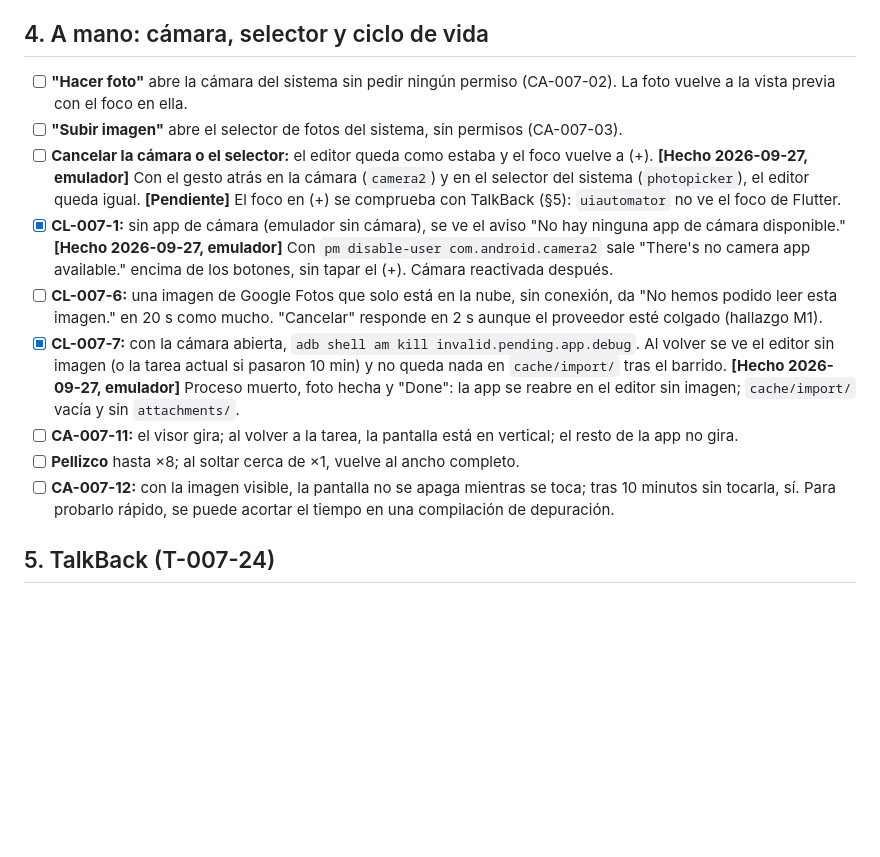
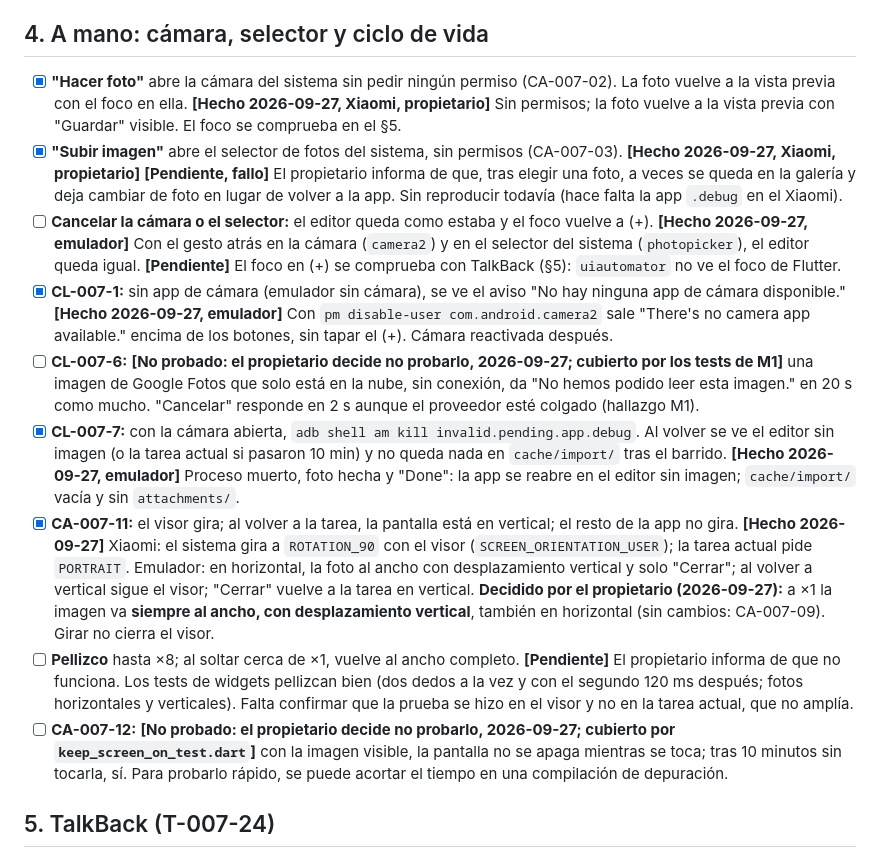
Before and after one commit to svallev/una, a Markdown page: specs/007-adjunto-imagen/dispositivo.md, the part around the change. GitHub-like rendering; blank space fills up the shorter version.

Commit message:
docs(007): manual device checks, rotation and fit-to-width confirmed
Co-Authored-By: Claude Opus 5.5 <noreply@anthropic.com>

```diff
--- a/specs/007-adjunto-imagen/dispositivo.md
+++ b/specs/007-adjunto-imagen/dispositivo.md
@@ -90,18 +90,23 @@ tools/measure-cold-start.sh <serial> 20
 
 ## 4. A mano: cámara, selector y ciclo de vida
 
-- [ ] **"Hacer foto"** abre la cámara del sistema sin pedir ningún permiso (CA-007-02). La foto vuelve a la vista previa con el foco en ella.
-- [ ] **"Subir imagen"** abre el selector de fotos del sistema, sin permisos (CA-007-03).
+- [x] **"Hacer foto"** abre la cámara del sistema sin pedir ningún permiso (CA-007-02). La foto vuelve a la vista previa con el foco en ella.
+  **[Hecho 2026-09-27, Xiaomi, propietario]** Sin permisos; la foto vuelve a la vista previa con "Guardar" visible. El foco se comprueba en el §5.
+- [x] **"Subir imagen"** abre el selector de fotos del sistema, sin permisos (CA-007-03). **[Hecho 2026-09-27, Xiaomi, propietario]**
+  **[Pendiente, fallo]** El propietario informa de que, tras elegir una foto, a veces se queda en la galería y deja cambiar de foto en lugar de volver a la app. Sin reproducir todavía (hace falta la app `.debug` en el Xiaomi).
 - [ ] **Cancelar la cámara o el selector:** el editor queda como estaba y el foco vuelve a (+).
   **[Hecho 2026-09-27, emulador]** Con el gesto atrás en la cámara (`camera2`) y en el selector del sistema (`photopicker`), el editor queda igual. **[Pendiente]** El foco en (+) se comprueba con TalkBack (§5): `uiautomator` no ve el foco de Flutter.
 - [x] **CL-007-1:** sin app de cámara (emulador sin cámara), se ve el aviso "No hay ninguna app de cámara disponible."
   **[Hecho 2026-09-27, emulador]** Con `pm disable-user com.android.camera2` sale "There's no camera app available." encima de los botones, sin tapar el (+). Cámara reactivada después.
-- [ ] **CL-007-6:** una imagen de Google Fotos que solo está en la nube, sin conexión, da "No hemos podido leer esta imagen." en 20 s como mucho. "Cancelar" responde en 2 s aunque el proveedor esté colgado (hallazgo M1).
+- [ ] **CL-007-6:** **[No probado: el propietario decide no probarlo, 2026-09-27; cubierto por los tests de M1]** una imagen de Google Fotos que solo está en la nube, sin conexión, da "No hemos podido leer esta imagen." en 20 s como mucho. "Cancelar" responde en 2 s aunque el proveedor esté colgado (hallazgo M1).
 - [x] **CL-007-7:** con la cámara abierta, `adb shell am kill invalid.pending.app.debug`. Al volver se ve el editor sin imagen (o la tarea actual si pasaron 10 min) y no queda nada en `cache/import/` tras el barrido.
   **[Hecho 2026-09-27, emulador]** Proceso muerto, foto hecha y "Done": la app se reabre en el editor sin imagen; `cache/import/` vacía y sin `attachments/`.
-- [ ] **CA-007-11:** el visor gira; al volver a la tarea, la pantalla está en vertical; el resto de la app no gira.
+- [x] **CA-007-11:** el visor gira; al volver a la tarea, la pantalla está en vertical; el resto de la app no gira.
+  **[Hecho 2026-09-27]** Xiaomi: el sistema gira a `ROTATION_90` con el visor (`SCREEN_ORIENTATION_USER`); la tarea actual pide `PORTRAIT`. Emulador: en horizontal, la foto al ancho con desplazamiento vertical y solo "Cerrar"; al volver a vertical sigue el visor; "Cerrar" vuelve a la tarea en vertical.
+  **Decidido por el propietario (2026-09-27):** a ×1 la imagen va **siempre al ancho, con desplazamiento vertical**, también en horizontal (sin cambios: CA-007-09). Girar no cierra el visor.
 - [ ] **Pellizco** hasta ×8; al soltar cerca de ×1, vuelve al ancho completo.
-- [ ] **CA-007-12:** con la imagen visible, la pantalla no se apaga mientras se toca; tras 10 minutos sin tocarla, sí. Para probarlo rápido, se puede acortar el tiempo en una compilación de depuración.
+  **[Pendiente]** El propietario informa de que no funciona. Los tests de widgets pellizcan bien (dos dedos a la vez y con el segundo 120 ms después; fotos horizontales y verticales). Falta confirmar que la prueba se hizo en el visor y no en la tarea actual, que no amplía.
+- [ ] **CA-007-12:** **[No probado: el propietario decide no probarlo, 2026-09-27; cubierto por `keep_screen_on_test.dart`]** con la imagen visible, la pantalla no se apaga mientras se toca; tras 10 minutos sin tocarla, sí. Para probarlo rápido, se puede acortar el tiempo en una compilación de depuración.
 
 ## 5. TalkBack (T-007-24)
 
```
Also changed, not shown: specs/007-adjunto-imagen/plan.md (+2 -0 lines).
